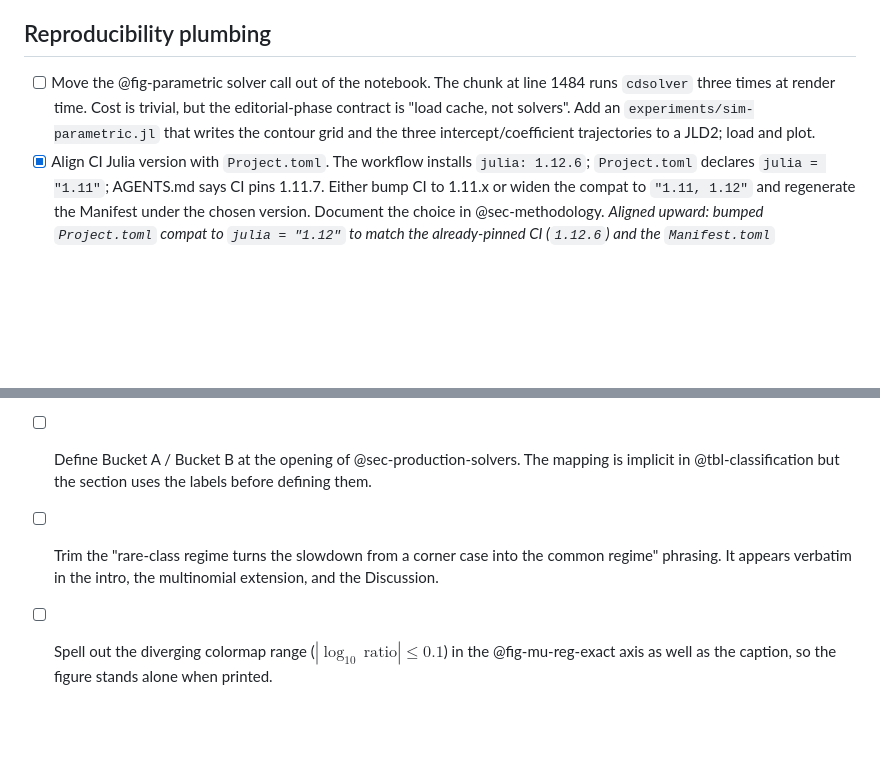
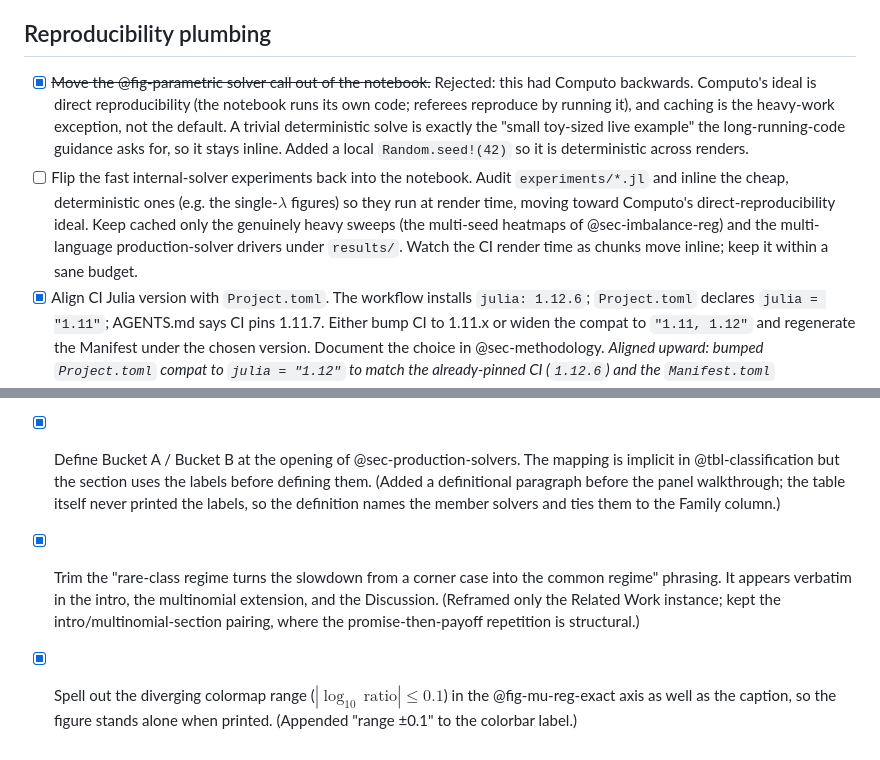
Before and after one commit to jolars/intercepts, a Markdown page: TODO.md, 2 parts joined by grey strips. GitHub-like rendering; blank space fills up the shorter version.

Commit message:
Update TODO

```diff
--- a/TODO.md
+++ b/TODO.md
@@ -54,11 +54,20 @@ Gaps in the current draft of `intercepts.qmd`, in rough priority order.
 
 ## Reproducibility plumbing
 
-- [ ] Move the @fig-parametric solver call out of the notebook. The chunk at
-      line 1484 runs `cdsolver` three times at render time. Cost is trivial, but
-      the editorial-phase contract is "load cache, not solvers". Add an
-      `experiments/sim-parametric.jl` that writes the contour grid and the three
-      intercept/coefficient trajectories to a JLD2; load and plot.
+- [x] ~~Move the @fig-parametric solver call out of the notebook.~~ Rejected:
+      this had Computo backwards. Computo's ideal is direct reproducibility (the
+      notebook runs its own code; referees reproduce by running it), and caching
+      is the heavy-work exception, not the default. A trivial deterministic
+      solve is exactly the "small toy-sized live example" the long-running-code
+      guidance asks for, so it stays inline. Added a local `Random.seed!(42)` so
+      it is deterministic across renders.
+- [ ] Flip the fast internal-solver experiments back into the notebook. Audit
+      `experiments/*.jl` and inline the cheap, deterministic ones (e.g. the
+      single-$\lambda$ figures) so they run at render time, moving toward
+      Computo's direct-reproducibility ideal. Keep cached only the genuinely
+      heavy sweeps (the multi-seed heatmaps of @sec-imbalance-reg) and the
+      multi-language production-solver drivers under `results/`. Watch the CI
+      render time as chunks move inline; keep it within a sane budget.
 - [x] Align CI Julia version with `Project.toml`. The workflow installs
       `julia: 1.12.6`; `Project.toml` declares `julia = "1.11"`; AGENTS.md says
       CI pins 1.11.7. Either bump CI to 1.11.x or widen the compat to
@@ -102,12 +111,17 @@ Gaps in the current draft of `intercepts.qmd`, in rough priority order.
       paragraph, the @prp-profile-equiv statement, and the @sec-warmstart-path
       warm-start commentary). Descriptive uses of "convergence" (loop,
       tolerance, speed) left alone.*
-- [ ] Define Bucket A / Bucket B at the opening of @sec-production-solvers. The
+- [x] Define Bucket A / Bucket B at the opening of @sec-production-solvers. The
       mapping is implicit in @tbl-classification but the section uses the labels
-      before defining them.
-- [ ] Trim the "rare-class regime turns the slowdown from a corner case into the
+      before defining them. (Added a definitional paragraph before the panel
+      walkthrough; the table itself never printed the labels, so the definition
+      names the member solvers and ties them to the Family column.)
+- [x] Trim the "rare-class regime turns the slowdown from a corner case into the
       common regime" phrasing. It appears verbatim in the intro, the multinomial
-      extension, and the Discussion.
-- [ ] Spell out the diverging colormap range
+      extension, and the Discussion. (Reframed only the Related Work instance;
+      kept the intro/multinomial-section pairing, where the promise-then-payoff
+      repetition is structural.)
+- [x] Spell out the diverging colormap range
       ($|\log_{10}\,\mathrm{ratio}| \le 0.1$) in the @fig-mu-reg-exact axis as
-      well as the caption, so the figure stands alone when printed.
+      well as the caption, so the figure stands alone when printed. (Appended
+      "range ±0.1" to the colorbar label.)
```
